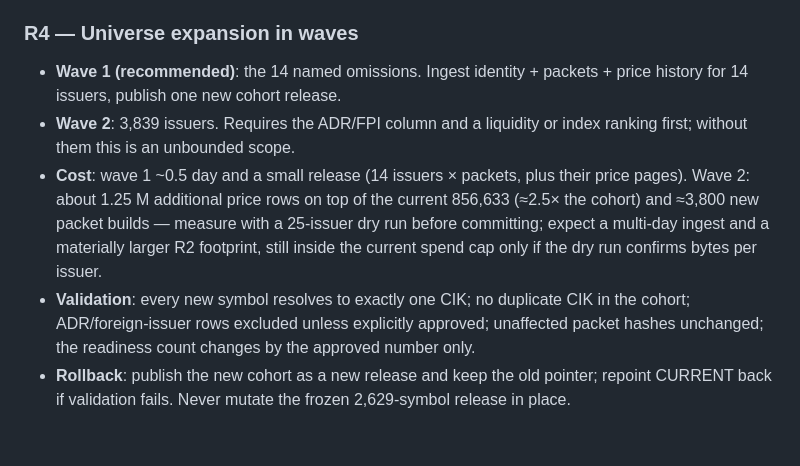
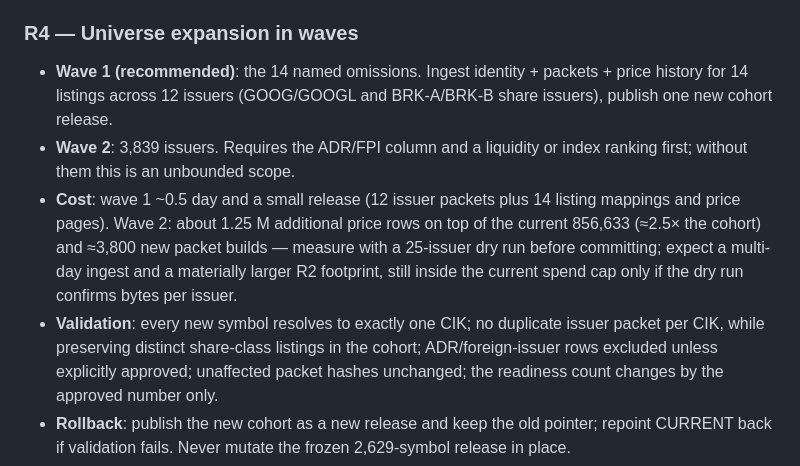
Before and after one commit to Scott-Switzer/DCF-stock-valuation-Engine, a Markdown page: docs/data-gap-repairs-2026-10-22.md, the part around the change. Rendered like a GitHub page; blank space fills up the shorter version.

Commit message:
docs: distinguish 14 proposed listings from their 12 issuers

```diff
--- a/docs/data-gap-repairs-2026-10-22.md
+++ b/docs/data-gap-repairs-2026-10-22.md
@@ -276,15 +276,15 @@ is authorized by this report.
 ### R4 — Universe expansion in waves
 
 - **Wave 1 (recommended)**: the 14 named omissions. Ingest identity + packets + price
-  history for 14 issuers, publish one new cohort release.
+  history for 14 listings across 12 issuers (GOOG/GOOGL and BRK-A/BRK-B share issuers), publish one new cohort release.
 - **Wave 2**: 3,839 issuers. Requires the ADR/FPI column and a liquidity or index ranking
   first; without them this is an unbounded scope.
-- **Cost**: wave 1 ~0.5 day and a small release (14 issuers × packets, plus their price
+- **Cost**: wave 1 ~0.5 day and a small release (12 issuer packets plus 14 listing mappings and price
   pages). Wave 2: about 1.25 M additional price rows on top of the current 856,633 (≈2.5×
   the cohort) and ≈3,800 new packet builds — measure with a 25-issuer dry run before
   committing; expect a multi-day ingest and a materially larger R2 footprint, still inside
   the current spend cap only if the dry run confirms bytes per issuer.
-- **Validation**: every new symbol resolves to exactly one CIK; no duplicate CIK in the
+- **Validation**: every new symbol resolves to exactly one CIK; no duplicate issuer packet per CIK, while preserving distinct share-class listings in the
   cohort; ADR/foreign-issuer rows excluded unless explicitly approved; unaffected packet
   hashes unchanged; the readiness count changes by the approved number only.
 - **Rollback**: publish the new cohort as a new release and keep the old pointer; repoint
```
